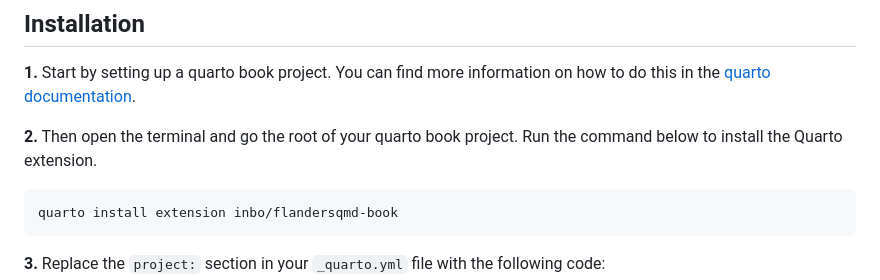
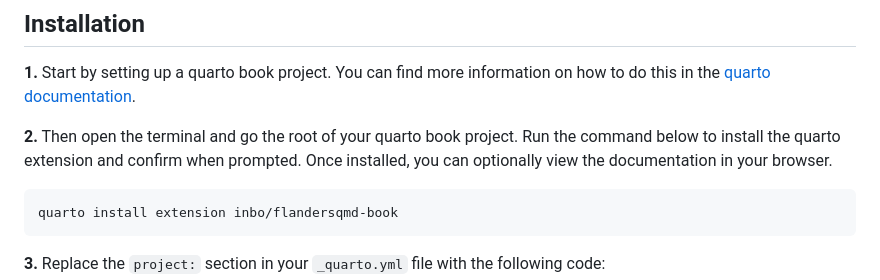
Before and after one commit to inbo/flandersqmd-book, a Markdown page: README.md, the part around the change. Drawn GitHub-style.

Commit message:
add lines for completeness

````diff
--- a/README.md
+++ b/README.md
@@ -32,7 +32,8 @@ A full example is available on the [GitHub repo](https://github.io/inbo/flanders
 You can find more information on how to do this in the [quarto documentation](https://quarto.org/docs/books/).
 
 **2.** Then open the terminal and go the root of your quarto book project.
-Run the command below to install the Quarto extension.
+Run the command below to install the quarto extension and confirm when prompted.
+Once installed, you can optionally view the documentation in your browser.
 
 ```
 quarto install extension inbo/flandersqmd-book
````
